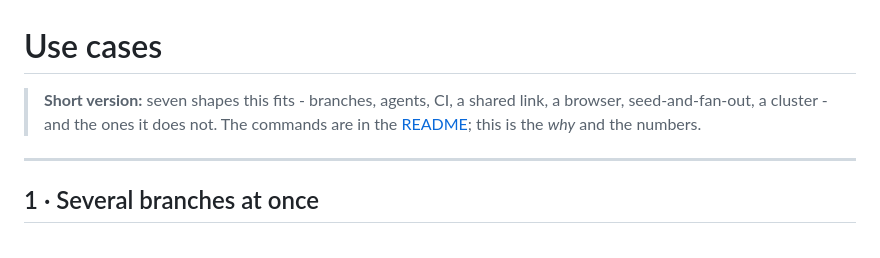
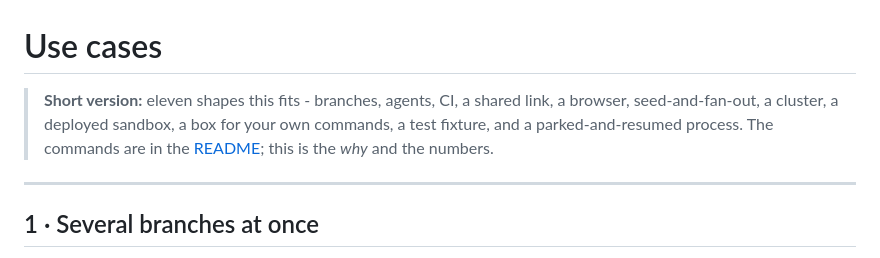
Before and after one commit to aryanmehrotra/sbx, a Markdown page: docs/USE-CASES.md, the part around the change. Drawn GitHub-style.

Commit message:
docs: fix USE-CASES link to the renamed README Install heading (CI: lint-docs)
The README rewrite renamed 'Install & use' to 'Install', which orphaned
USE-CASES's #install--use anchor - lint-docs caught it. Point it at
#install, and correct the intro's stale 'seven shapes' to eleven (cases
8-11 were added earlier).

```diff
--- a/docs/USE-CASES.md
+++ b/docs/USE-CASES.md
@@ -1,8 +1,9 @@
 # Use cases
 
-> **Short version:** seven shapes this fits - branches, agents, CI, a shared link, a browser,
-> seed-and-fan-out, a cluster - and the ones it does not. The commands are in the
-> [README](../README.md#install--use); this is the *why* and the numbers.
+> **Short version:** eleven shapes this fits - branches, agents, CI, a shared link, a browser,
+> seed-and-fan-out, a cluster, a deployed sandbox, a box for your own commands, a test fixture,
+> and a parked-and-resumed process. The commands are in the
+> [README](../README.md#install); this is the *why* and the numbers.
 
 ---
 
```
